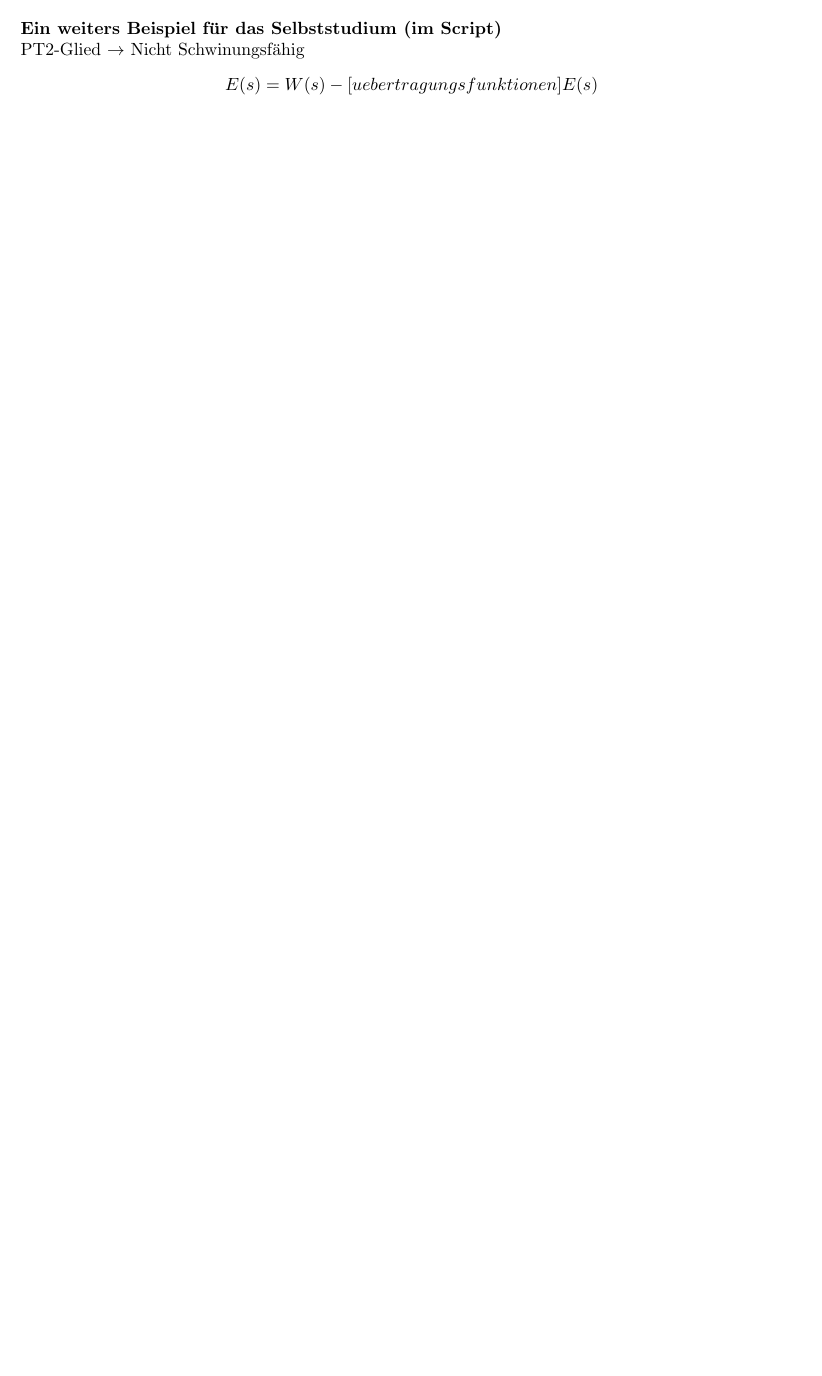
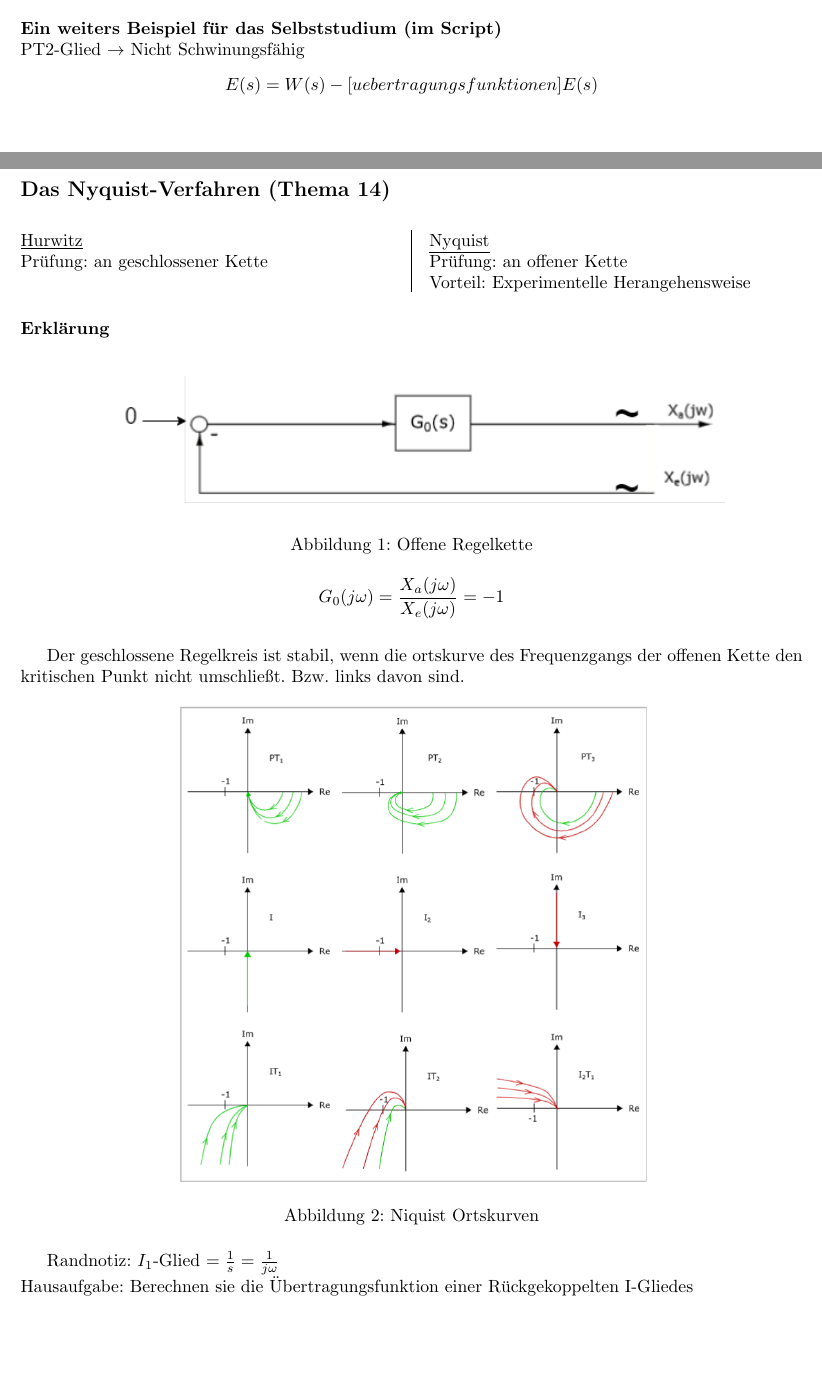
Before and after one commit to BenM-github/Regelungstechnik, a LaTeX document (vl.tex): part of page 10 of 10 before the commit and two parts of pages 10 and 11 of 12 after it, the two joined at a grey line, cut so that both start at the same text, the shorter picture padded with empty space. Compiled offline with pdfLaTeX.

Commit message:
03.12.2024

```diff
--- a/vl.tex
+++ b/vl.tex
@@ -13,6 +13,9 @@
 % --- manage multicols ---
 \usepackage{multicol}
 \usepackage{paracol}
+\setcolumnwidth{0.30\textwidth}
+\setlength\columnsep{20pt}
+\setlength{\columnseprule}{0.5pt}
 
 \title{Regelungstechnik  \\ [1ex] \large Fachsemester 3}
 \author{Prof. Dr.-Ing. habil. Klaus-Peter Döge}
@@ -264,3 +267,36 @@ PT2-Glied $\to$ Nicht Schwinungsfähig
 	$E(s) = W(s) - [uebertragungsfunktionen] E(s)$
 \end{center}
 
+
+\newpage
+\section*{\centering 03.12.2024}
+\subsection*{Das Nyquist-Verfahren (Thema 14)}
+\vspace{1em}
+\columnratio{0.5}
+\begin{paracol}{2}
+	\underline{Hurwitz} \\
+	Prüfung: an geschlossener Kette
+	\switchcolumn
+	\underline{Nyquist} \\
+	Prüfung: an offener Kette \\
+	Vorteil: Experimentelle Herangehensweise
+\end{paracol}
+\paragraph{Erklärung} \mbox{} \\
+\begin{figure}[ht]
+	\centering
+	\includegraphics[width=0.8\textwidth]{2024_12_03_nyquist.png}
+	\caption{Offene Regelkette}
+\end{figure}
+\[ G_0(j\omega) = \frac{X_a(j\omega)}{X_e(j\omega)} = -1 \]
+
+\vspace{1em}
+
+Der geschlossene Regelkreis ist stabil, wenn die ortskurve des Frequenzgangs der offenen Kette den kritischen Punkt nicht umschließt. Bzw. links davon sind.
+\begin{figure}[ht]
+	\centering
+	\includegraphics[width=0.6\textwidth]{2024_12_03_nyquist_ortskurven.png}
+	\caption{Niquist Ortskurven}
+\end{figure}
+
+Randnotiz: $I_1$-Glied $=\frac{1}{s} = \frac{1}{j\omega}$ \\
+Hausaufgabe: Berechnen sie die Übertragungsfunktion einer Rückgekoppelten I-Gliedes
```
Also changed, not shown: img/2024_12_03_nyquist.png (added), img/2024_12_03_nyquist_ortskurven.png (added), provided/Formelsamlung.pdf (added), provided/Literatur.pdf (added), provided/praktikum_1_Regelkreissimulation.pdf (added), provided/praktikum_2_Kennwertermittlung.pdf (added), provided/praktikum_2_Nomogramme.pdf (added), provided/praktikum_3_Frequenzganganalyse.pdf (added), provided/praktikum_3_Hilfsmittel Halblogarithmisches Papier.pdf (added), provided/praktikum_3_Papier für Polarkoordinaten.pdf (added), provided/praktikum_4_Behälterfüllstandsregelung.pdf (added), vl.pdf, vl.tex (41 more changed lines), 6 other files.
